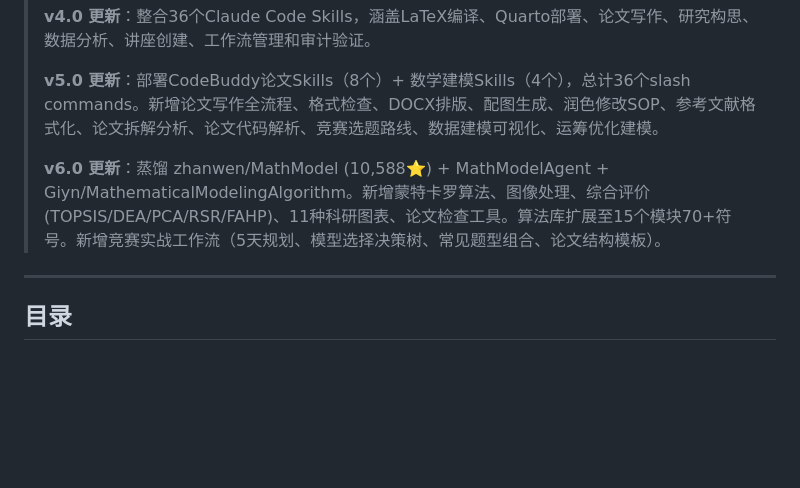
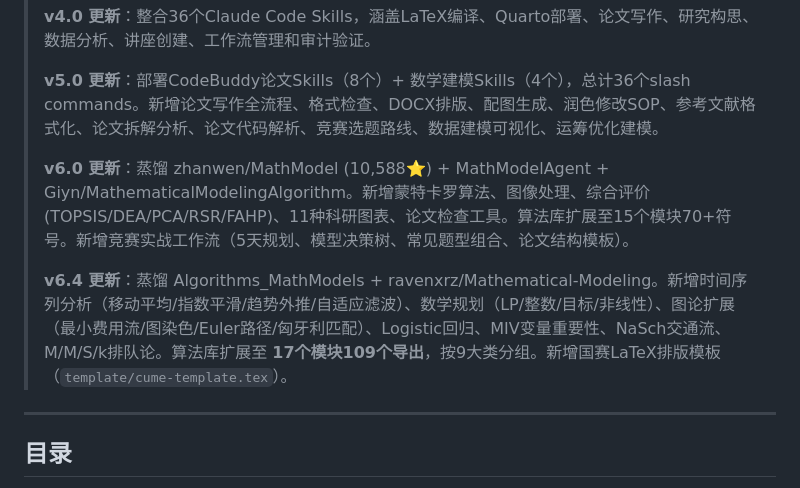
Before and after one commit to chengziyue1222/math-model-agent, a Markdown page: 使用说明.md, the part around one of its changes. Rendered like a GitHub page; blank space fills up the shorter version.

```diff
--- a/使用说明.md
+++ b/使用说明.md
@@ -8,7 +8,9 @@
 >
 > **v5.0 更新**：部署CodeBuddy论文Skills（8个）+ 数学建模Skills（4个），总计36个slash commands。新增论文写作全流程、格式检查、DOCX排版、配图生成、润色修改SOP、参考文献格式化、论文拆解分析、论文代码解析、竞赛选题路线、数据建模可视化、运筹优化建模。
 >
-> **v6.0 更新**：蒸馏 zhanwen/MathModel (10,588⭐) + MathModelAgent + Giyn/MathematicalModelingAlgorithm。新增蒙特卡罗算法、图像处理、综合评价(TOPSIS/DEA/PCA/RSR/FAHP)、11种科研图表、论文检查工具。算法库扩展至15个模块70+符号。新增竞赛实战工作流（5天规划、模型选择决策树、常见题型组合、论文结构模板）。
+> **v6.0 更新**：蒸馏 zhanwen/MathModel (10,588⭐) + MathModelAgent + Giyn/MathematicalModelingAlgorithm。新增蒙特卡罗算法、图像处理、综合评价(TOPSIS/DEA/PCA/RSR/FAHP)、11种科研图表、论文检查工具。算法库扩展至15个模块70+符号。新增竞赛实战工作流（5天规划、模型决策树、常见题型组合、论文结构模板）。
+>
+> **v6.4 更新**：蒸馏 Algorithms_MathModels + ravenxrz/Mathematical-Modeling。新增时间序列分析（移动平均/指数平滑/趋势外推/自适应滤波）、数学规划（LP/整数/目标/非线性）、图论扩展（最小费用流/图染色/Euler路径/匈牙利匹配）、Logistic回归、MIV变量重要性、NaSch交通流、M/M/S/k排队论。算法库扩展至 **17个模块109个导出**，按9大类分组。新增国赛LaTeX排版模板（`template/cume-template.tex`）。
 
 ---
 
```
Also changed, not shown: other parts of 使用说明.md (+75 -27 lines).
